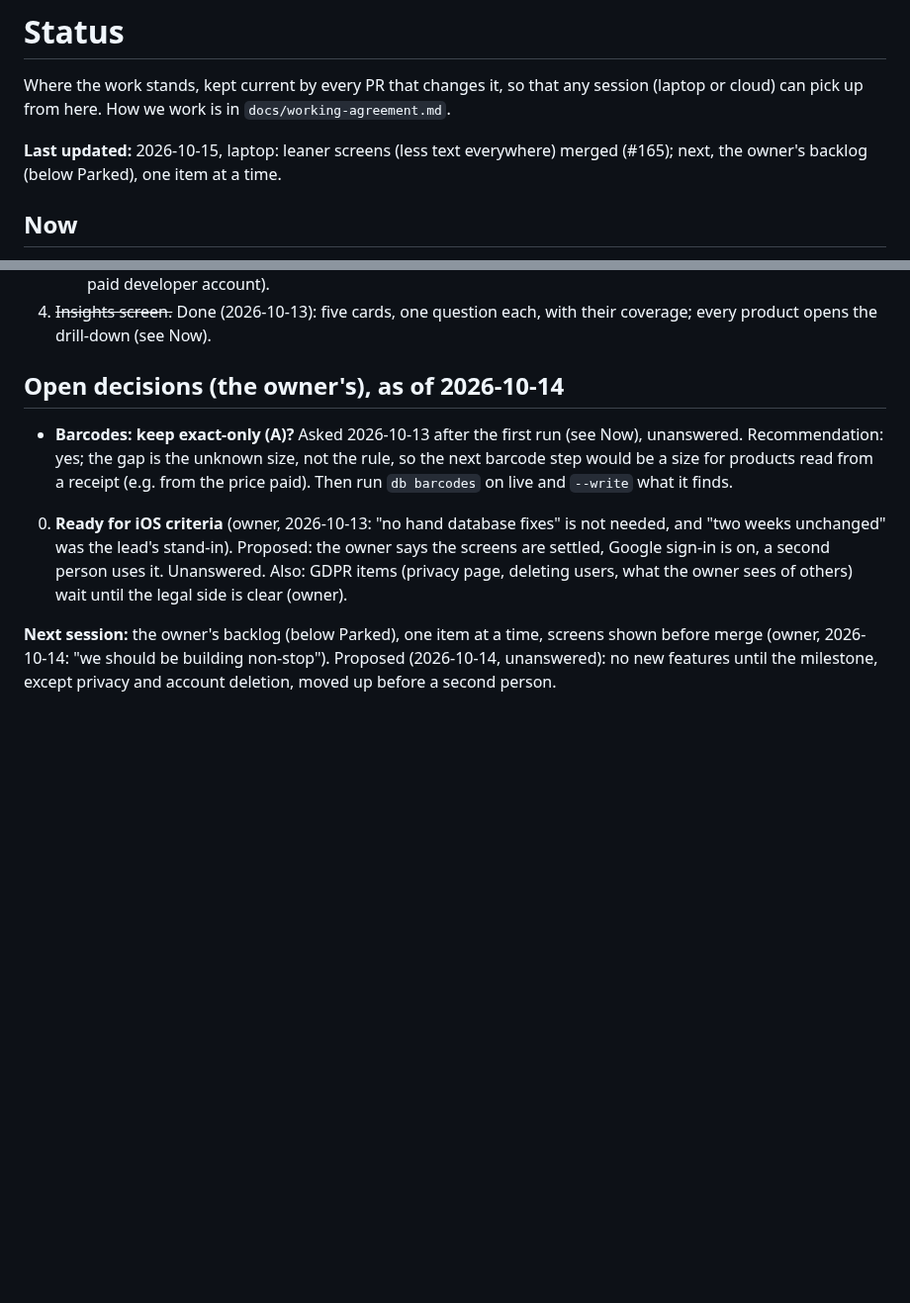
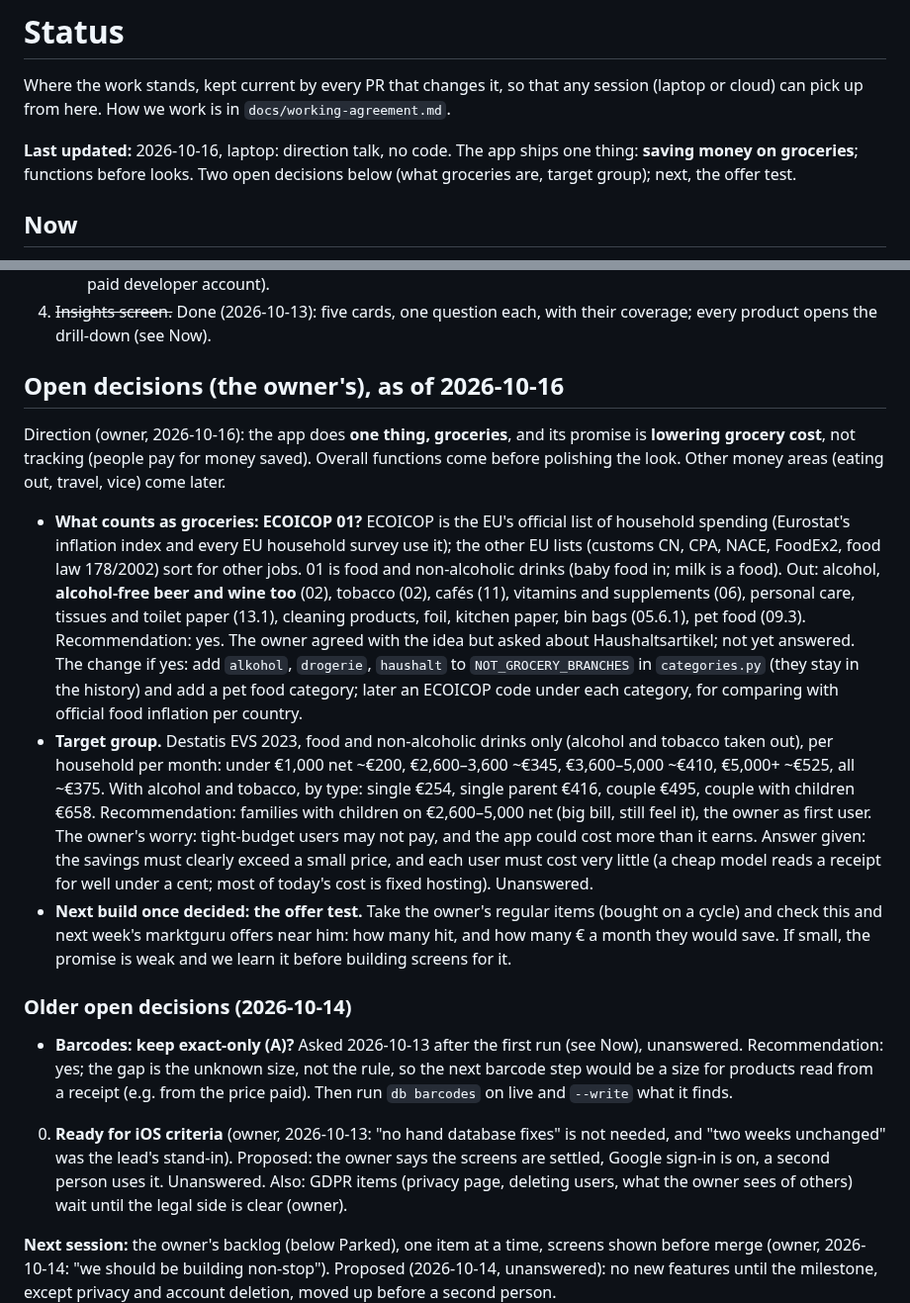
Before and after one commit to BlackPi3/grocery-app, a Markdown page: docs/status.md, 2 parts joined by grey strips. Shown at 99% size. GitHub-like rendering; blank space fills up the shorter version.

Commit message:
Status: one promise (save money on groceries), ECOICOP and target group open
Co-Authored-By: Claude Opus 5.5 <noreply@anthropic.com>

```diff
--- a/docs/status.md
+++ b/docs/status.md
@@ -4,7 +4,7 @@ Where the work stands, kept current by every PR that changes it, so that any
 session (laptop or cloud) can pick up from here. How we work is in
 `docs/working-agreement.md`.
 
-**Last updated:** 2026-10-15, laptop: leaner screens (less text everywhere) merged (#165); next, the owner's backlog (below Parked), one item at a time.
+**Last updated:** 2026-10-16, laptop: direction talk, no code. The app ships one thing: **saving money on groceries**; functions before looks. Two open decisions below (what groceries are, target group); next, the offer test.
 
 ## Now
 
@@ -435,7 +435,43 @@ session (laptop or cloud) can pick up from here. How we work is in
 4. ~~Insights screen.~~ Done (2026-10-13): five cards, one question each,
    with their coverage; every product opens the drill-down (see Now).
 
-## Open decisions (the owner's), as of 2026-10-14
+## Open decisions (the owner's), as of 2026-10-16
+
+Direction (owner, 2026-10-16): the app does **one thing, groceries**, and
+its promise is **lowering grocery cost**, not tracking (people pay for money
+saved). Overall functions come before polishing the look. Other money areas
+(eating out, travel, vice) come later.
+
+- **What counts as groceries: ECOICOP 01?** ECOICOP is the EU's official list
+  of household spending (Eurostat's inflation index and every EU household
+  survey use it); the other EU lists (customs CN, CPA, NACE, FoodEx2, food
+  law 178/2002) sort for other jobs. 01 is food and non-alcoholic drinks
+  (baby food in; milk is a food). Out: alcohol, **alcohol-free beer and wine
+  too** (02), tobacco (02), cafés (11), vitamins and supplements (06),
+  personal care, tissues and toilet paper (13.1), cleaning products, foil,
+  kitchen paper, bin bags (05.6.1), pet food (09.3). Recommendation: yes.
+  The owner agreed with the idea but asked about Haushaltsartikel; not yet
+  answered. The change if yes: add `alkohol`, `drogerie`, `haushalt` to
+  `NOT_GROCERY_BRANCHES` in `categories.py` (they stay in the history) and
+  add a pet food category; later an ECOICOP code under each category, for
+  comparing with official food inflation per country.
+- **Target group.** Destatis EVS 2023, food and non-alcoholic drinks only
+  (alcohol and tobacco taken out), per household per month: under €1,000
+  net ~€200, €2,600–3,600 ~€345, €3,600–5,000 ~€410, €5,000+ ~€525, all
+  ~€375. With alcohol and tobacco, by type: single €254, single parent
+  €416, couple €495, couple with children €658. Recommendation: families
+  with children on €2,600–5,000 net (big bill, still feel it), the owner as
+  first user. The owner's worry: tight-budget users may not pay, and the
+  app could cost more than it earns. Answer given: the savings must clearly
+  exceed a small price, and each user must cost very little (a cheap model
+  reads a receipt for well under a cent; most of today's cost is fixed
+  hosting). Unanswered.
+- **Next build once decided: the offer test.** Take the owner's regular
+  items (bought on a cycle) and check this and next week's marktguru offers
+  near him: how many hit, and how many € a month they would save. If small,
+  the promise is weak and we learn it before building screens for it.
+
+### Older open decisions (2026-10-14)
 
 - **Barcodes: keep exact-only (A)?** Asked 2026-10-13 after the first run
   (see Now), unanswered. Recommendation: yes; the gap is the unknown size,
```
